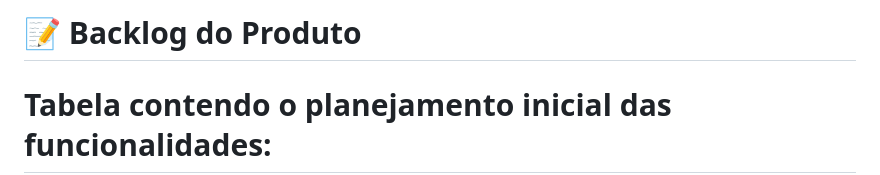
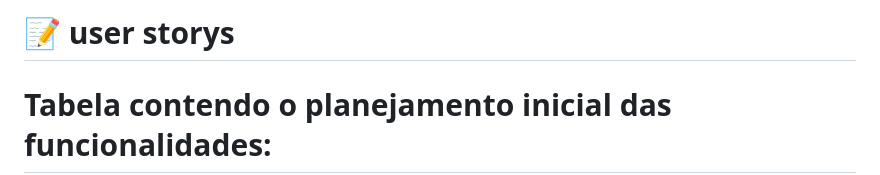
Before and after one commit to expeditofranca/ProjetoEngenharia1, a Markdown page: docs/doc-userstories.md, the part around the change. Drawn GitHub-style.

```diff
--- a/docs/doc-userstories.md
+++ b/docs/doc-userstories.md
@@ -1,4 +1,4 @@
-# 📝 Backlog do Produto
+# 📝 user storys
 
 # Tabela contendo o planejamento inicial das funcionalidades:
 
```
